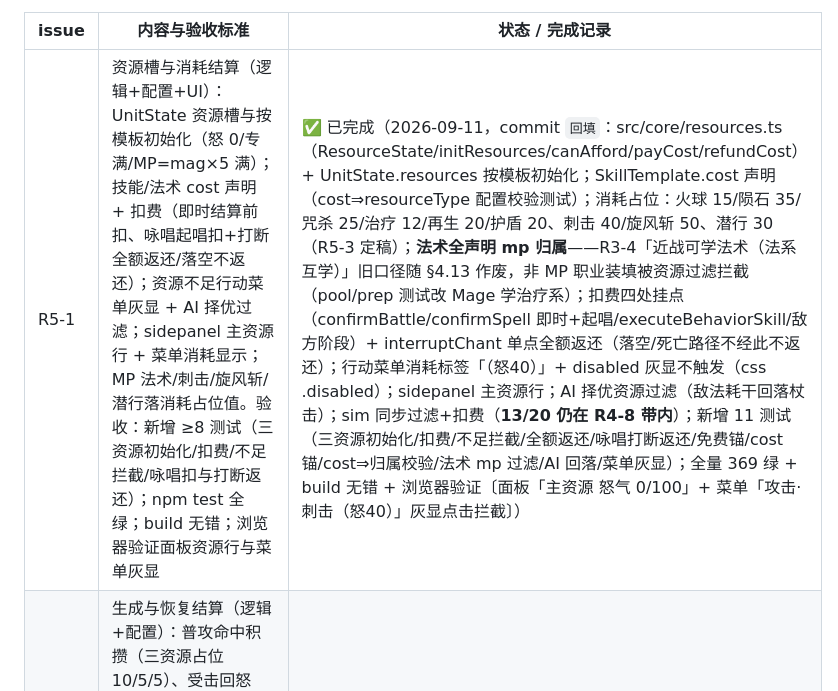
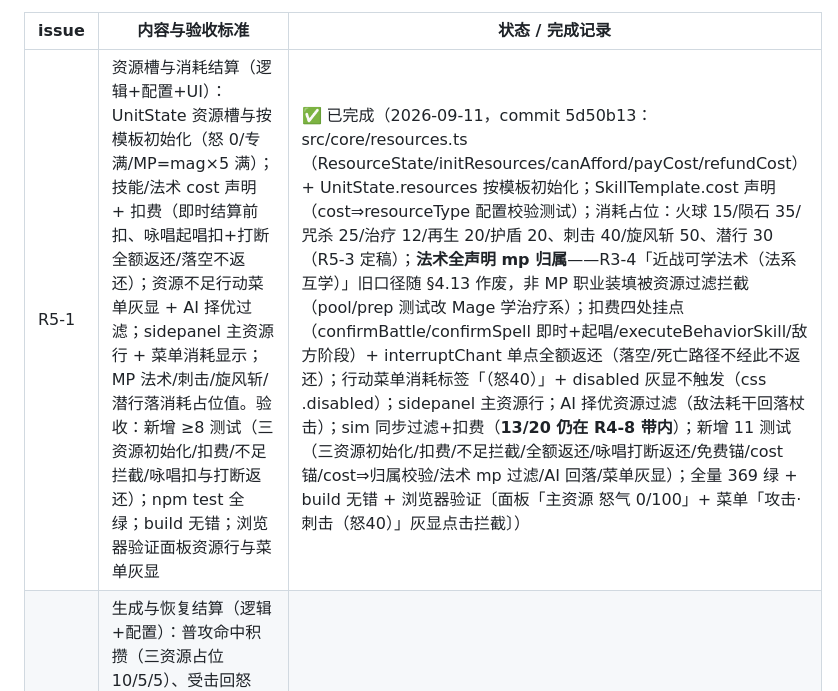
Before and after one commit to wlzhou-1987/SLG-DEMO-1, a Markdown page: docs/BACKLOG.md, the part around the change. Drawn GitHub-style.

Commit message:
docs: R5-1 完成记录 commit hash 回填

```diff
--- a/docs/BACKLOG.md
+++ b/docs/BACKLOG.md
@@ -172,7 +172,7 @@
 
 | issue | 内容与验收标准 | 状态 / 完成记录 |
 | --- | --- | --- |
-| R5-1 | 资源槽与消耗结算（逻辑+配置+UI）：UnitState 资源槽与按模板初始化（怒 0/专满/MP=mag×5 满）；技能/法术 cost 声明 + 扣费（即时结算前扣、咏唱起唱扣+打断全额返还/落空不返还）；资源不足行动菜单灰显 + AI 择优过滤；sidepanel 主资源行 + 菜单消耗显示；MP 法术/刺击/旋风斩/潜行落消耗占位值。验收：新增 ≥8 测试（三资源初始化/扣费/不足拦截/咏唱扣与打断返还）；npm test 全绿；build 无错；浏览器验证面板资源行与菜单灰显 | ✅ 已完成（2026-09-11，commit `回填`：src/core/resources.ts（ResourceState/initResources/canAfford/payCost/refundCost）+ UnitState.resources 按模板初始化；SkillTemplate.cost 声明（cost⇒resourceType 配置校验测试）；消耗占位：火球 15/陨石 35/咒杀 25/治疗 12/再生 20/护盾 20、刺击 40/旋风斩 50、潜行 30（R5-3 定稿）；**法术全声明 mp 归属**——R3-4「近战可学法术（法系互学）」旧口径随 §4.13 作废，非 MP 职业装填被资源过滤拦截（pool/prep 测试改 Mage 学治疗系）；扣费四处挂点（confirmBattle/confirmSpell 即时+起唱/executeBehaviorSkill/敌方阶段）+ interruptChant 单点全额返还（落空/死亡路径不经此不返还）；行动菜单消耗标签「（怒40）」+ disabled 灰显不触发（css .disabled）；sidepanel 主资源行；AI 择优资源过滤（敌法耗干回落杖击）；sim 同步过滤+扣费（**13/20 仍在 R4-8 带内**）；新增 11 测试（三资源初始化/扣费/不足拦截/全额返还/咏唱打断返还/免费锚/cost 锚/cost⇒归属校验/法术 mp 过滤/AI 回落/菜单灰显）；全量 369 绿 + build 无错 + 浏览器验证〔面板「主资源 怒气 0/100」+ 菜单「攻击·刺击（怒40）」灰显点击拦截〕） |
+| R5-1 | 资源槽与消耗结算（逻辑+配置+UI）：UnitState 资源槽与按模板初始化（怒 0/专满/MP=mag×5 满）；技能/法术 cost 声明 + 扣费（即时结算前扣、咏唱起唱扣+打断全额返还/落空不返还）；资源不足行动菜单灰显 + AI 择优过滤；sidepanel 主资源行 + 菜单消耗显示；MP 法术/刺击/旋风斩/潜行落消耗占位值。验收：新增 ≥8 测试（三资源初始化/扣费/不足拦截/咏唱扣与打断返还）；npm test 全绿；build 无错；浏览器验证面板资源行与菜单灰显 | ✅ 已完成（2026-09-11，commit 5d50b13：src/core/resources.ts（ResourceState/initResources/canAfford/payCost/refundCost）+ UnitState.resources 按模板初始化；SkillTemplate.cost 声明（cost⇒resourceType 配置校验测试）；消耗占位：火球 15/陨石 35/咒杀 25/治疗 12/再生 20/护盾 20、刺击 40/旋风斩 50、潜行 30（R5-3 定稿）；**法术全声明 mp 归属**——R3-4「近战可学法术（法系互学）」旧口径随 §4.13 作废，非 MP 职业装填被资源过滤拦截（pool/prep 测试改 Mage 学治疗系）；扣费四处挂点（confirmBattle/confirmSpell 即时+起唱/executeBehaviorSkill/敌方阶段）+ interruptChant 单点全额返还（落空/死亡路径不经此不返还）；行动菜单消耗标签「（怒40）」+ disabled 灰显不触发（css .disabled）；sidepanel 主资源行；AI 择优资源过滤（敌法耗干回落杖击）；sim 同步过滤+扣费（**13/20 仍在 R4-8 带内**）；新增 11 测试（三资源初始化/扣费/不足拦截/全额返还/咏唱打断返还/免费锚/cost 锚/cost⇒归属校验/法术 mp 过滤/AI 回落/菜单灰显）；全量 369 绿 + build 无错 + 浏览器验证〔面板「主资源 怒气 0/100」+ 菜单「攻击·刺击（怒40）」灰显点击拦截〕） |
 | R5-2 | 生成与恢复结算（逻辑+配置）：普攻命中积攒（三资源占位 10/5/5）、受击回怒气、暴击额外怒气挂点（R7 声明先行）、专注每回合回 20、MP 歇息恢复（未施法回合标记→下回合开始恢复）；附属段/特性段资源生成接入真实资源（pendingResources 迁移删除）。验收：新增 ≥8 测试（三资源积攒/受击回怒/专注回合恢复/MP 歇息两态/附属段接入）；npm test 全绿；build 无错 | 待开发 |
 | R5-3 | 数值定稿与平衡回归（tests/balance）：RESOURCE_PARAMS 全量落值（上限/积攒/消耗/恢复/MP 歇息量）；sim 胜率带重校（R4-8 门 12~15 胜）；GAME-DESIGN §4.13 占位注移除。验收：sim 输出 12~15 胜且 0 平；全量绿；文档回写 | 待开发 |
 
```
